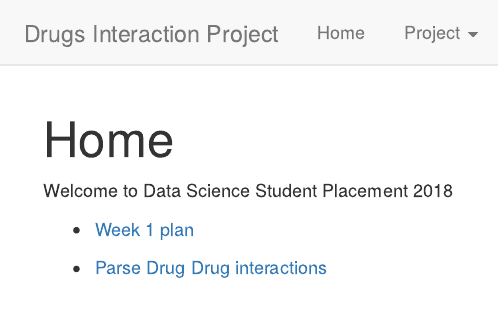
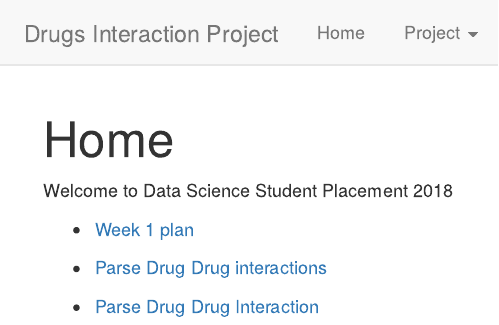
Before and after one commit to dewoller/data_science_students_2018, an R Markdown document (analysis/index.Rmd): the page in a window 1100 px wide, from its top. Rendered offline with R 4.5, knitr and Pandoc, with nearby package versions; drawn as R Markdown's standard HTML page in place of the format the file asks for.

Commit message:
Almost There

```diff
--- a/analysis/index.Rmd
+++ b/analysis/index.Rmd
@@ -11,3 +11,5 @@ Welcome to Data Science Student Placement 2018
   * [ Week 1 plan ](week1.html)
 
   * [Parse Drug Drug interactions](getDrugDrugInteractions.html)
+
+  * [Parse Drug Drug Interaction](newGetDrugDrugInteraction.html)
```
